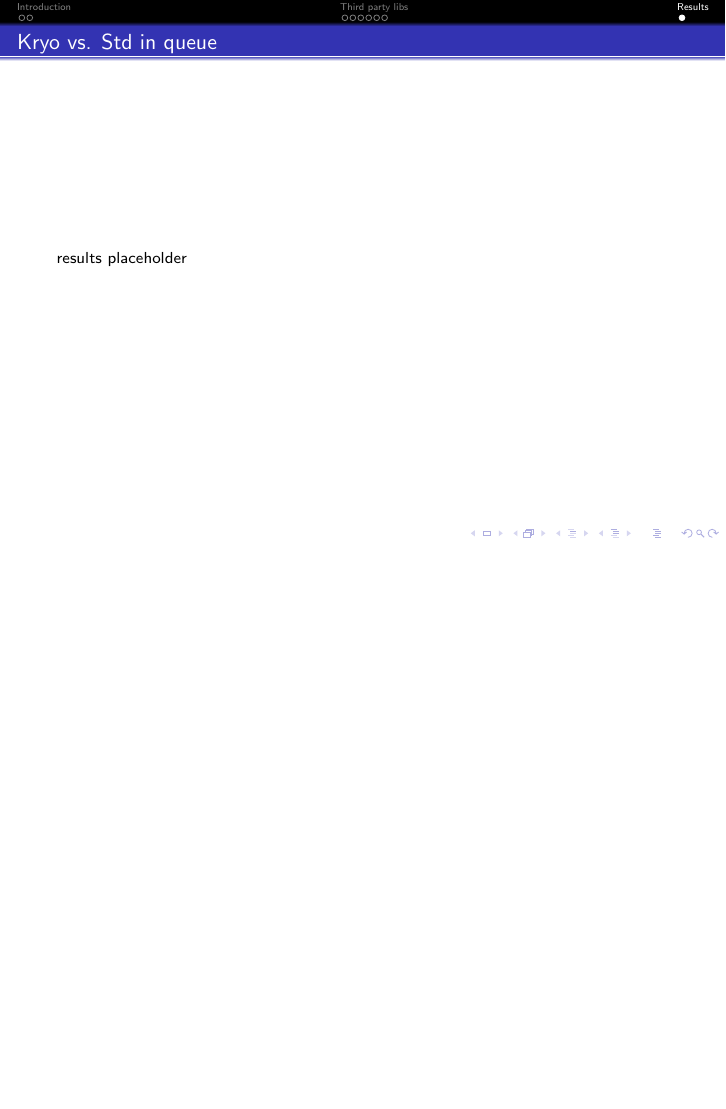
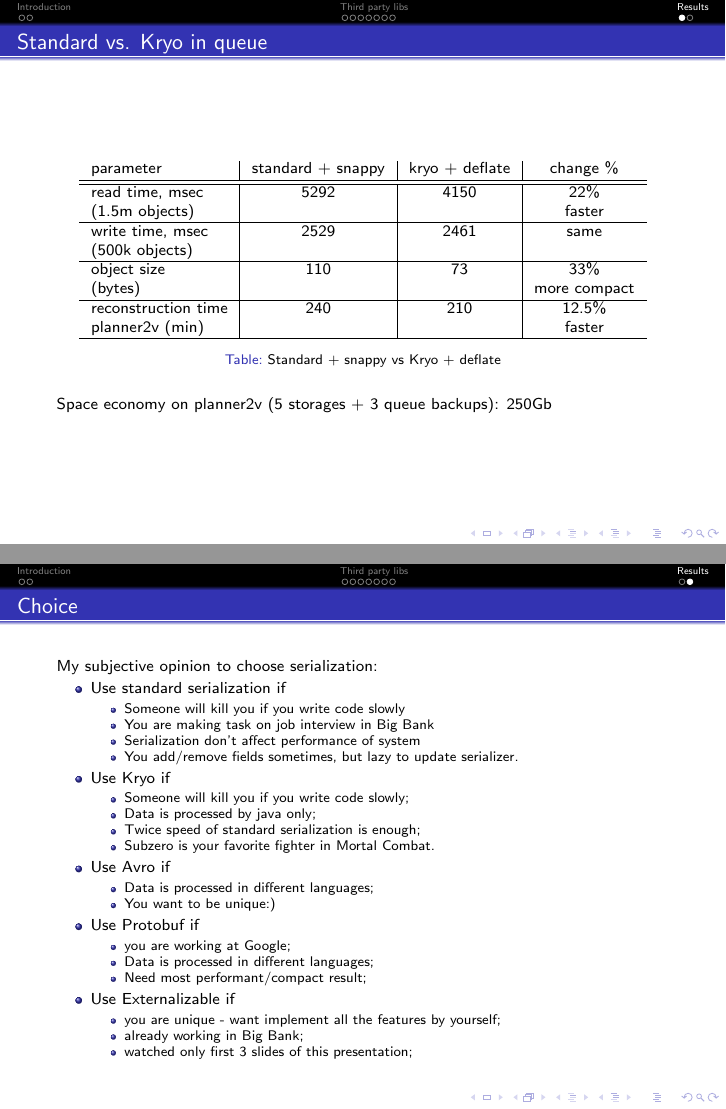
Before and after one commit to a-sir/report-serialization, LaTeX slides (slides.tex): page 10 of 10 before the commit and pages 13 and 30 of 30 after it, the two joined at a grey line, the shorter picture padded with empty space. Compiled offline with pdfLaTeX; a LaTeX package or settings file that is missing is left out.

Commit message:
All data in.

```diff
--- a/slides.tex
+++ b/slides.tex
@@ -236,5 +236,5 @@
 \end{frame}
 
 
-\renewcommand{\partname}{Comparison}
+\renewcommand{\partname}{Standard vs Kryo}
 \subsection{\partname}
@@ -242,0 +251,4 @@
+      read time, msec & 4999 & 2395   & 52\%   \\
+      (1.5m objects)  &      &        & faster \\
+      \hline
+      write time, msec& 2283 & 975   & 67\%   \\
@@ -242,0 +258,5 @@
+      (bytes)         &     &       & more compact \\
+      \hline
+    \end{tabular}
+
+    \caption{Standard vs Kryo in planners queue}
@@ -242,0 +271,4 @@
+      read time, msec       & 5306 & 2626   & 51\%   \\
+      (1.5m objects)        &      &        & faster \\
+      \hline
+      write time, msec      & 3406 & 1250   & 63\%   \\
@@ -242,0 +278,5 @@
+      (bytes)               &     &      & more compact \\
+      \hline
+    \end{tabular}
+
+    \caption{Standard vs Kryo in planners queue}
@@ -242,0 +291,4 @@
+\renewcommand{\partname}{Standard vs. Kryo}
+\subsection{\partname}
+\begin{frame}[fragile]{\partname}
+  \begin{itemize}
@@ -243,10 +319,83 @@
 \end{frame}
 
 \section{Results}
-\renewcommand{\partname}{Kryo vs. Std in queue}
+\renewcommand{\partname}{Standard vs. Kryo in queue}
 \subsection{\partname}
-\begin{frame}{\partname}
-  results placeholder
+\begin{frame}[fragile]{\partname}
+
+  \begin{table}
+    \begin{tabular}{l | c | c | c }
+      parameter       & standard + snappy & kryo + deflate & change \% \\
+      \hline \hline
+      read time, msec & 5292              & 4150           & 22\%   \\
+      (1.5m objects)  &                   &                & faster \\
+      \hline
+      write time, msec& 2529              & 2461           & same   \\
+      (500k objects)  &                   &                &        \\
+      \hline
+      object size     & 110               & 73             & 33\% \\
+      (bytes)         &                   &                & more compact \\
+      \hline
+      reconstruction time  & 240          & 210            & 12.5\% \\
+      planner2v (min)      &              &                & faster \\
+      \hline
+    \end{tabular}
+    \caption{Standard + snappy vs Kryo + deflate}
+  \end{table}
+
+  Space economy on planner2v (5 storages + 3 queue backups): 250Gb
+
+\end{frame}
+
+\renewcommand{\partname}{Choice}
+\subsection{\partname}
+\begin{frame}[fragile]{\partname}
+
+My subjective opinion to choose serialization:
+\begin{itemize}
+  \item<1-> Use standard serialization if {
+    \begin{itemize}
+      \item<1-> Someone will kill you if you write code slowly
+      \item<2-> You are making task on job interview in Big Bank
+      \item<3-> Serialization don't affect performance of system
+      \item<4-> You add/remove fields sometimes, but lazy to update serializer.
+    \end{itemize}
+  }
+  \item<5-> Use Kryo if {
+    \begin{itemize}
+      \item<6-> Someone will kill you if you write code slowly;
+      \item<7-> Data is processed by java only;
+      \item<8-> Twice speed of standard serialization is enough;
+      \item<9-> Subzero is your favorite fighter in Mortal Combat.
+    \end{itemize}
+  }
+
+
+  \item<10-> Use Avro if {
+    \begin{itemize}
+      \item<11-> Data is processed in different languages;
+      \item<12-> You want to be unique:)
+    \end{itemize}
+  }
+
+  \item<10-> Use Protobuf if {
+    \begin{itemize}
+      \item<11-> you are working at Google;
+      \item<12-> Data is processed in different languages;
+      \item<13-> Need most performant/compact result;
+    \end{itemize}
+  }
+
+  \item<14-> Use Externalizable if {
+    \begin{itemize}
+      \item<15-> you are unique - want implement all the features by yourself;
+      \item<16-> already working in Big Bank;
+      \item<17-> watched only first 3 slides of this presentation;
+    \end{itemize}
+  }
+
+
+\end{itemize}
 \end{frame}
 
 \end{document}
```
Also changed, not shown: slides.pdf, slides.tex (64 more changed lines).
